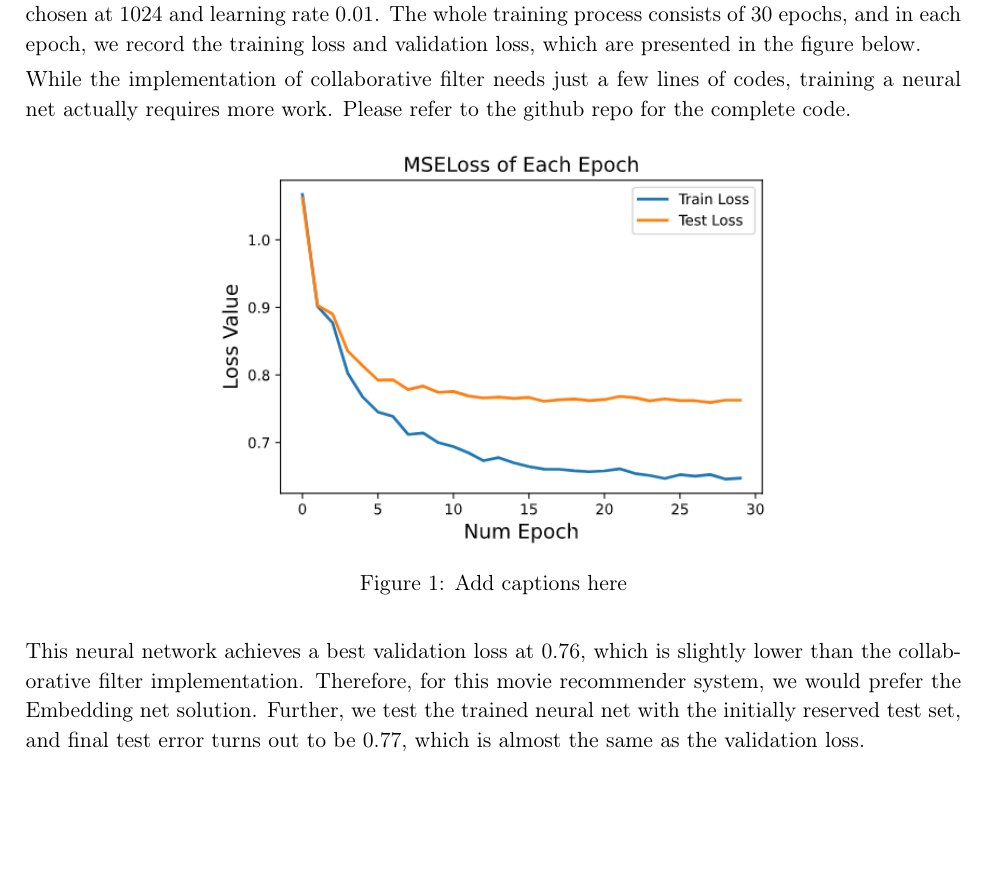
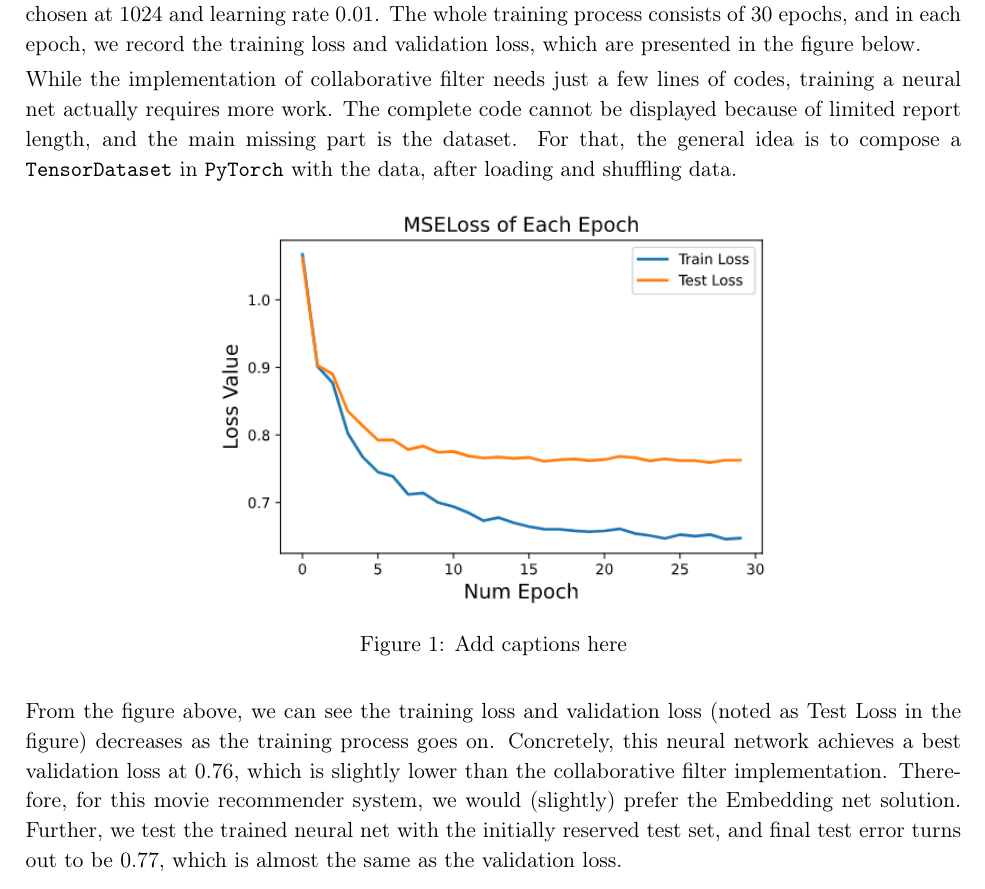
Before and after one commit to Weijiang-Xiong/CS-C3240-Project, a LaTeX document (report/Weijiang Xiong 875581 Project Report.tex): part of page 4 of 5, cut so that both start at the same text, the shorter picture padded with empty space. Compiled offline with pdfLaTeX.

```diff
--- a/report/Weijiang Xiong 875581 Project Report.tex
+++ b/report/Weijiang Xiong 875581 Project Report.tex
@@ -140,7 +140,7 @@
 \lhead{\footnotesize \assType\ \exeNum}% \lhead puts text in the top left corner. \footnotesize sets our font to a smaller size.
 
 %\rhead works just like \lhead (you can also use \chead)
-\rhead{\footnotesize \studentName\ (\studentNumber)} %<---- Fill in your lastnames.
+\rhead{\footnotesize \studentName\ } %<---- Fill in your lastnames.
 
 % Similar commands work for the footer (\lfoot, \cfoot and \rfoot).
 % We want to put our page number in the center.
@@ -212,8 +212,8 @@
 \newcommand{\assType}{Comparing Collaborative Filtering and Neural Network in Movie Recommender System}
 \newcommand{\courseName}{CS-C3240 Machine Learning}
 \newcommand{\semester}{Spring 2021}
-\newcommand{\studentName}{Weijiang Xiong}
-\newcommand{\studentNumber}{875581}
+\newcommand{\studentName}{Anonymous Submission}
+\newcommand{\studentNumber}{}
 %%%%%%%%%%%%%%%%%%%%%%%%%%%%%%%%%%%%%%%%%%%%%%%%%%%%%%
 \begin{document}
 \linespread{\lineSpace} % line spacing
@@ -532,15 +533,17 @@
 The whole training process consists of 30 epochs, and in each epoch, we record the training loss and validation loss, which are presented in the figure below.
 
 While the implementation of collaborative filter needs just a few lines of codes, training a neural net actually requires more work.
-Please refer to the github repo for the complete code.
+The complete code cannot be displayed because of limited report length, and the main missing part is the dataset.
+For that, the general idea is to compose a \mintinline{text}{TensorDataset} in \mintinline{text}{PyTorch} with the data, after loading and shuffling data.
+% Please refer to the github repo for the complete code.
 \begin{figure}[H]
 	\centering
 	\includegraphics[width=0.6\textwidth]{loss_curve.png}
 	\caption{Add captions here}
 \end{figure}
-
-This neural network achieves a best validation loss at 0.76, which is slightly lower than the collaborative filter implementation.
-Therefore, for this movie recommender system, we would prefer the Embedding net solution.
+From the figure above, we can see the training loss and validation loss (noted as Test Loss in the figure) decreases as the training process goes on.
+Concretely, this neural network achieves a best validation loss at 0.76, which is slightly lower than the collaborative filter implementation.
+Therefore, for this movie recommender system, we would (slightly) prefer the Embedding net solution.
 Further, we test the trained neural net with the initially reserved test set, and final test error turns out to be 0.77, which is almost the same as the validation loss.
 \end{rSubsection}
 \end{rSection}
```
Also changed, not shown: report/Weijiang Xiong 875581 Project Report.pdf, report/peergrade/A Weightlifter’s Maximum Squat Load Predicted With Polynomial Regression.pdf (added), report/peergrade/COMPARING LOGISTIC REGRESSION DECISION TREE AND kNN TO CLASSIFY CHURNING CUSTOMERS IN A BANK(2).pdf (added), report/peergrade/ML Project (1).pdf (added), report/peergrade/ML Project.pdf (added), report/peergrade/Predicting the melting date of the snow using polynomial regression.pdf (added), report/Weijiang Xiong 875581 Project Report.tex (7 more changed lines), 5 other files.
